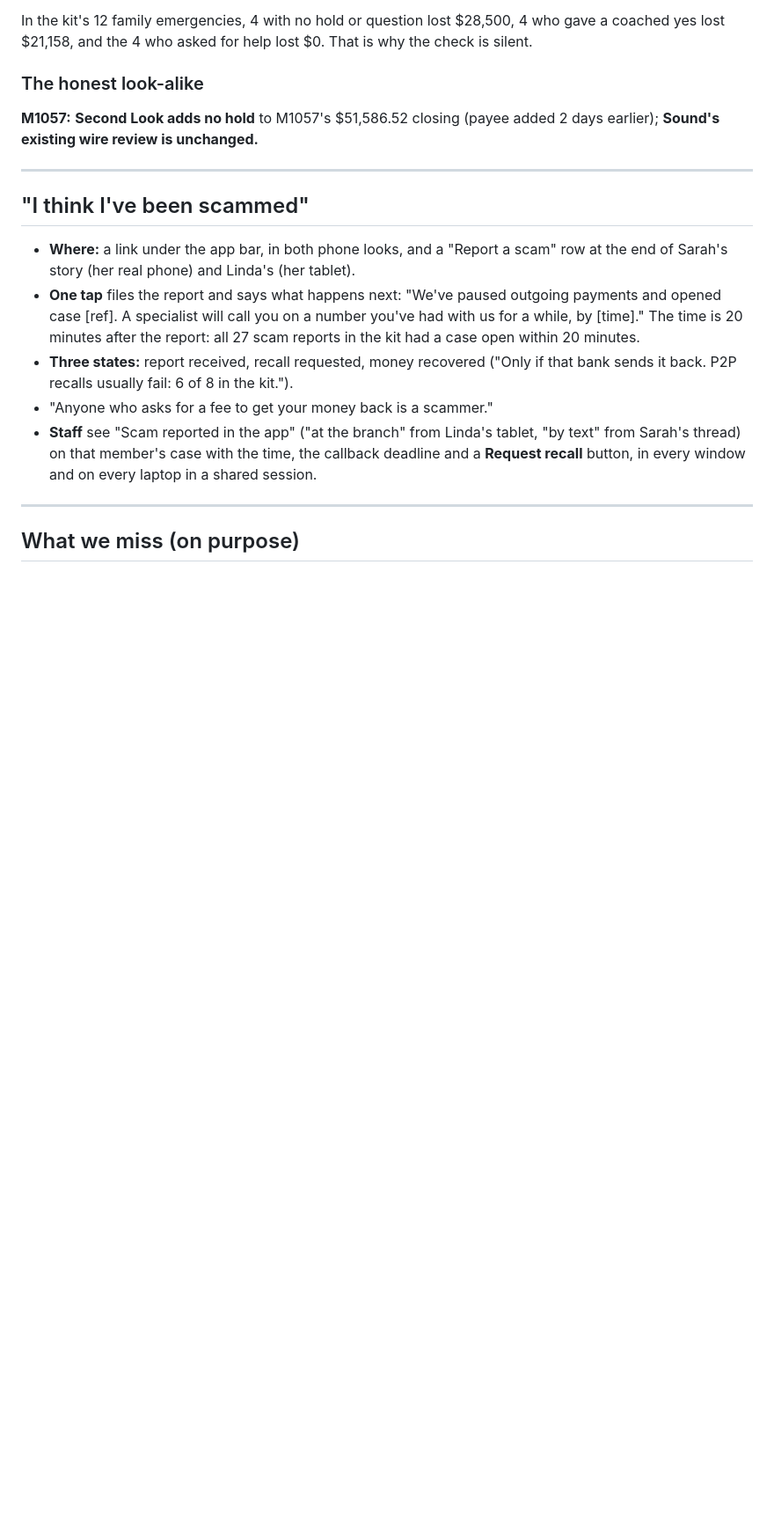
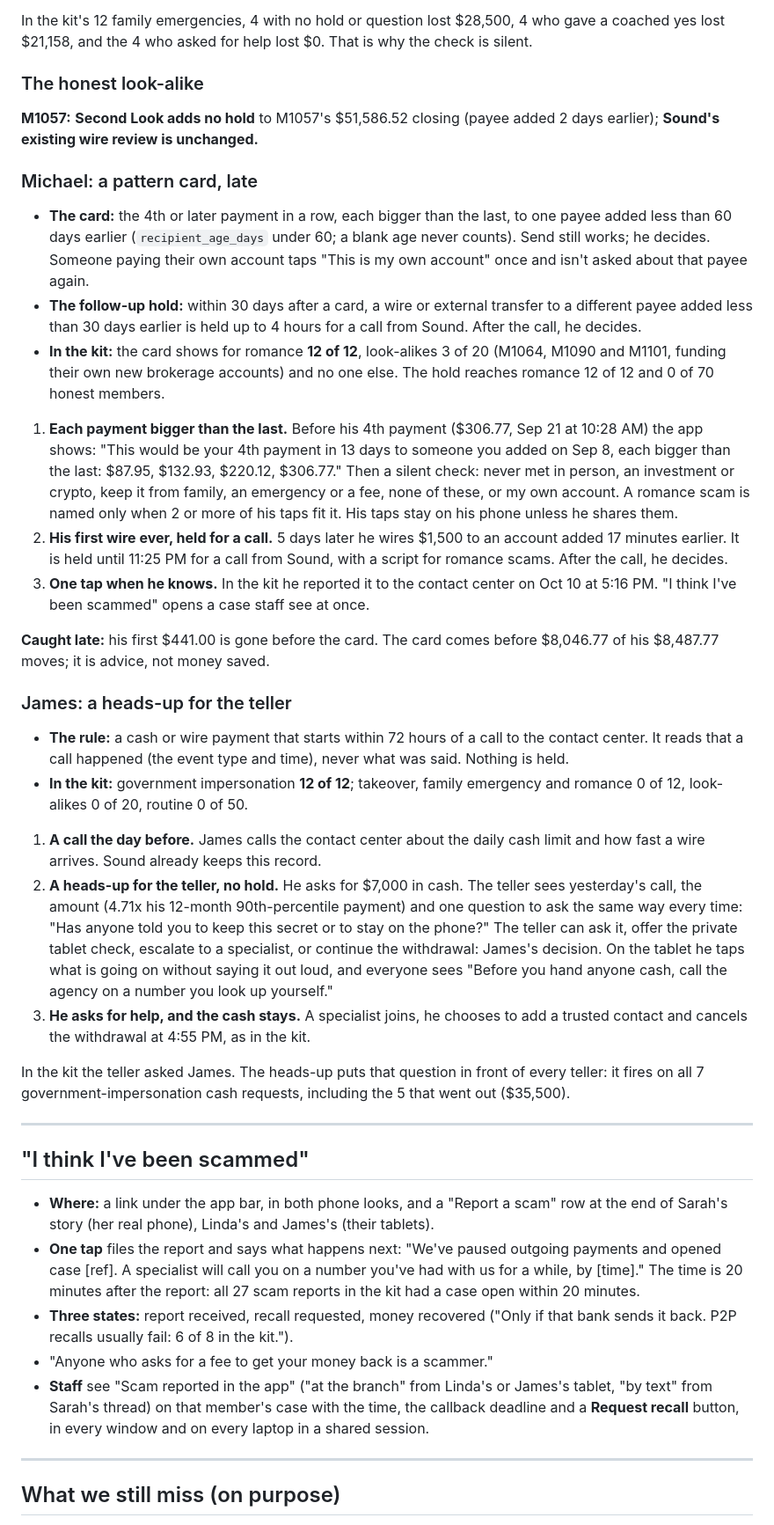
Before and after one commit to alexpicon/husky-hack, a Markdown page: README.md, the part around one of its changes. Shown at 88% size. Rendered like a GitHub page; blank space fills up the shorter version.

Commit message:
Describe Michael's pattern card and James's heads-up in the README, with 46 of 48 acted on and the misses that remain; update the backlog

```diff
--- a/README.md
+++ b/README.md
@@ -102,17 +105,38 @@ In the kit's 12 family emergencies, 4 with no hold or question lost $28,500, 4 w
 ### The honest look-alike
 **M1057:** **Second Look adds no hold** to M1057's $51,586.52 closing (payee added 2 days earlier); **Sound's existing wire review is unchanged.**
 
+### Michael: a pattern card, late
+- **The card:** the 4th or later payment in a row, each bigger than the last, to one payee added less than 60 days earlier (`recipient_age_days` under 60; a blank age never counts). Send still works; he decides. Someone paying their own account taps "This is my own account" once and isn't asked about that payee again.
+- **The follow-up hold:** within 30 days after a card, a wire or external transfer to a different payee added less than 30 days earlier is held up to 4 hours for a call from Sound. After the call, he decides.
+- **In the kit:** the card shows for romance **12 of 12**, look-alikes 3 of 20 (M1064, M1090 and M1101, funding their own new brokerage accounts) and no one else. The hold reaches romance 12 of 12 and 0 of 70 honest members.
+
+1. **Each payment bigger than the last.** Before his 4th payment ($306.77, Sep 21 at 10:28 AM) the app shows: "This would be your 4th payment in 13 days to someone you added on Sep 8, each bigger than the last: $87.95, $132.93, $220.12, $306.77." Then a silent check: never met in person, an investment or crypto, keep it from family, an emergency or a fee, none of these, or my own account. A romance scam is named only when 2 or more of his taps fit it. His taps stay on his phone unless he shares them.
+2. **His first wire ever, held for a call.** 5 days later he wires $1,500 to an account added 17 minutes earlier. It is held until 11:25 PM for a call from Sound, with a script for romance scams. After the call, he decides.
+3. **One tap when he knows.** In the kit he reported it to the contact center on Oct 10 at 5:16 PM. "I think I've been scammed" opens a case staff see at once.
+
+**Caught late:** his first $441.00 is gone before the card. The card comes before $8,046.77 of his $8,487.77 moves; it is advice, not money saved.
+
+### James: a heads-up for the teller
+- **The rule:** a cash or wire payment that starts within 72 hours of a call to the contact center. It reads that a call happened (the event type and time), never what was said. Nothing is held.
+- **In the kit:** government impersonation **12 of 12**; takeover, family emergency and romance 0 of 12, look-alikes 0 of 20, routine 0 of 50.
+
+1. **A call the day before.** James calls the contact center about the daily cash limit and how fast a wire arrives. Sound already keeps this record.
+2. **A heads-up for the teller, no hold.** He asks for $7,000 in cash. The teller sees yesterday's call, the amount (4.71x his 12-month 90th-percentile payment) and one question to ask the same way every time: "Has anyone told you to keep this secret or to stay on the phone?" The teller can ask it, offer the private tablet check, escalate to a specialist, or continue the withdrawal: James's decision. On the tablet he taps what is going on without saying it out loud, and everyone sees "Before you hand anyone cash, call the agency on a number you look up yourself."
+3. **He asks for help, and the cash stays.** A specialist joins, he chooses to add a trusted contact and cancels the withdrawal at 4:55 PM, as in the kit.
+
+In the kit the teller asked James. The heads-up puts that question in front of every teller: it fires on all 7 government-impersonation cash requests, including the 5 that went out ($35,500).
+
 ---
 
 ## "I think I've been scammed"
 
-- **Where:** a link under the app bar, in both phone looks, and a "Report a scam" row at the end of Sarah's story (her real phone) and Linda's (her tablet).
+- **Where:** a link under the app bar, in both phone looks, and a "Report a scam" row at the end of Sarah's story (her real phone), Linda's and James's (their tablets).
 - **One tap** files the report and says what happens next: "We've paused outgoing payments and opened case [ref]. A specialist will call you on a number you've had with us for a while, by [time]." The time is 20 minutes after the report: all 27 scam reports in the kit had a case open within 20 minutes.
 - **Three states:** report received, recall requested, money recovered ("Only if that bank sends it back. P2P recalls usually fail: 6 of 8 in the kit.").
 - "Anyone who asks for a fee to get your money back is a scammer."
-- **Staff** see "Scam reported in the app" ("at the branch" from Linda's tablet, "by text" from Sarah's thread) on that member's case with the time, the callback deadline and a **Request recall** button, in every window and on every laptop in a shared session.
+- **Staff** see "Scam reported in the app" ("at the branch" from Linda's or James's tablet, "by text" from Sarah's thread) on that member's case with the time, the callback deadline and a **Request recall** button, in every window and on every laptop in a shared session.
 
 ---
 
-## What we miss (on purpose)
+## What we still miss (on purpose)
 
```
Also changed, not shown: other parts of README.md (+19 -13 lines), BACKLOG.md (+2 -2 lines).
